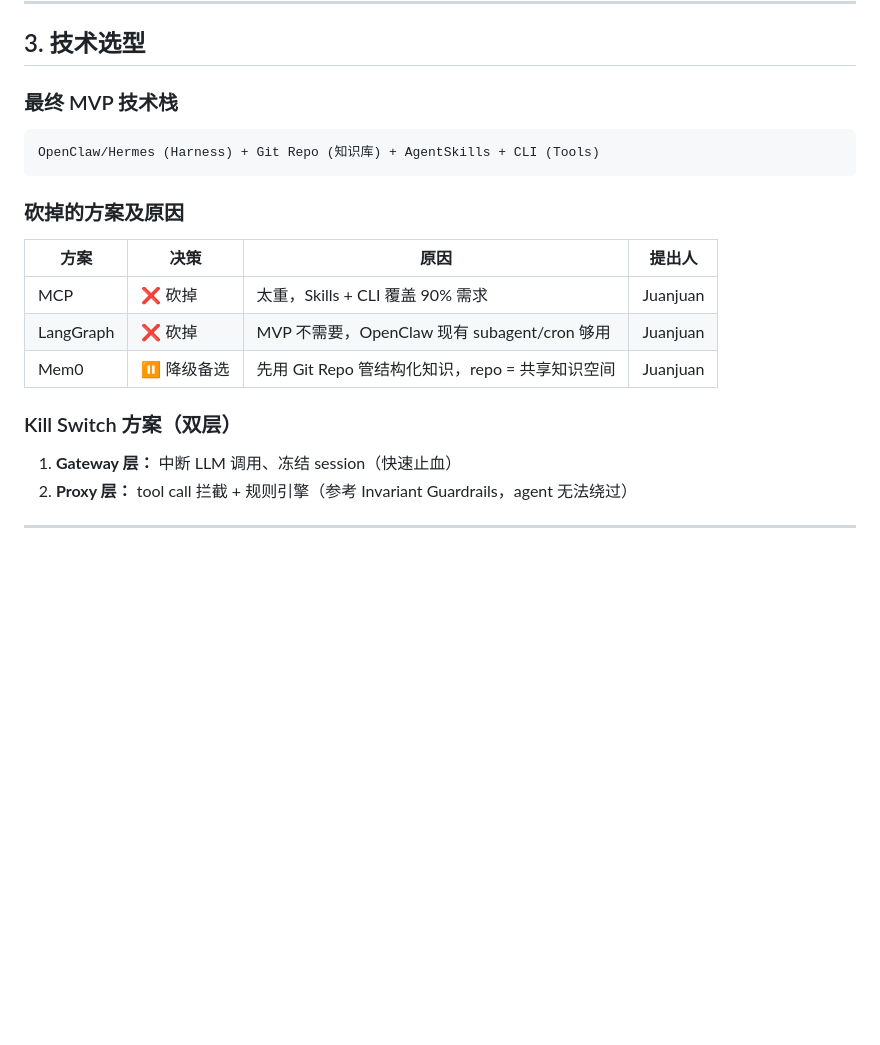
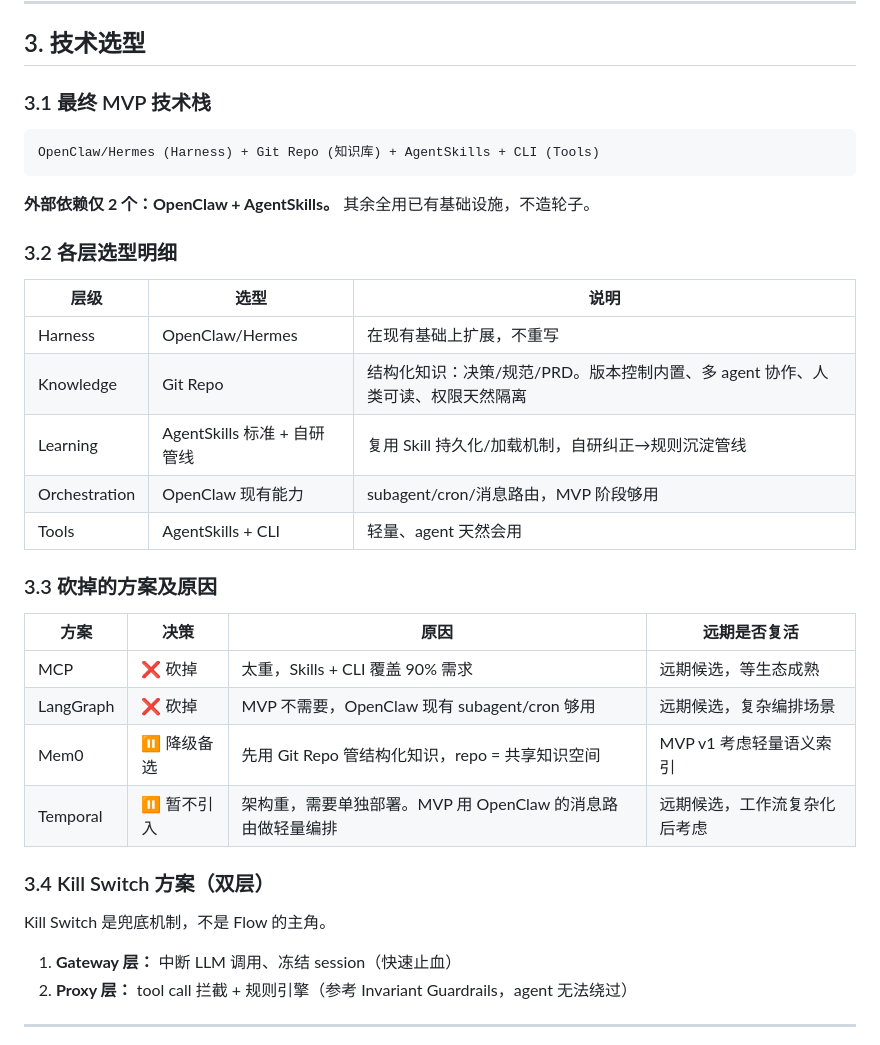
Before and after one commit to GhostComplex/hybrid-workspace, a Markdown page: product/tech-architecture-v0.1.md, the part around one of its changes. GitHub-like rendering; blank space fills up the shorter version.

````diff
--- a/product/tech-architecture-v0.1.md
+++ b/product/tech-architecture-v0.1.md
@@ -30,21 +30,36 @@
 
 ## 3. 技术选型
 
-### 最终 MVP 技术栈
+### 3.1 最终 MVP 技术栈
 
 ```
 OpenClaw/Hermes (Harness) + Git Repo (知识库) + AgentSkills + CLI (Tools)
 ```
 
-### 砍掉的方案及原因
+**外部依赖仅 2 个：OpenClaw + AgentSkills。** 其余全用已有基础设施，不造轮子。
 
-| 方案 | 决策 | 原因 | 提出人 |
-|------|------|------|--------|
-| MCP | ❌ 砍掉 | 太重，Skills + CLI 覆盖 90% 需求 | Juanjuan |
-| LangGraph | ❌ 砍掉 | MVP 不需要，OpenClaw 现有 subagent/cron 够用 | Juanjuan |
-| Mem0 | ⏸ 降级备选 | 先用 Git Repo 管结构化知识，repo = 共享知识空间 | Juanjuan |
+### 3.2 各层选型明细
 
-### Kill Switch 方案（双层）
+| 层级 | 选型 | 说明 |
+|------|------|------|
+| Harness | OpenClaw/Hermes | 在现有基础上扩展，不重写 |
+| Knowledge | Git Repo | 结构化知识：决策/规范/PRD。版本控制内置、多 agent 协作、人类可读、权限天然隔离 |
+| Learning | AgentSkills 标准 + 自研管线 | 复用 Skill 持久化/加载机制，自研纠正→规则沉淀管线 |
+| Orchestration | OpenClaw 现有能力 | subagent/cron/消息路由，MVP 阶段够用 |
+| Tools | AgentSkills + CLI | 轻量、agent 天然会用 |
+
+### 3.3 砍掉的方案及原因
+
+| 方案 | 决策 | 原因 | 远期是否复活 |
+|------|------|------|-------------|
+| MCP | ❌ 砍掉 | 太重，Skills + CLI 覆盖 90% 需求 | 远期候选，等生态成熟 |
+| LangGraph | ❌ 砍掉 | MVP 不需要，OpenClaw 现有 subagent/cron 够用 | 远期候选，复杂编排场景 |
+| Mem0 | ⏸ 降级备选 | 先用 Git Repo 管结构化知识，repo = 共享知识空间 | MVP v1 考虑轻量语义索引 |
+| Temporal | ⏸ 暂不引入 | 架构重，需要单独部署。MVP 用 OpenClaw 的消息路由做轻量编排 | 远期候选，工作流复杂化后考虑 |
+
+### 3.4 Kill Switch 方案（双层）
+
+Kill Switch 是兜底机制，不是 Flow 的主角。
 
 1. **Gateway 层：** 中断 LLM 调用、冻结 session（快速止血）
 2. **Proxy 层：** tool call 拦截 + 规则引擎（参考 Invariant Guardrails，agent 无法绕过）
````
Also changed, not shown: other parts of product/tech-architecture-v0.1.md (+42 -12 lines).
